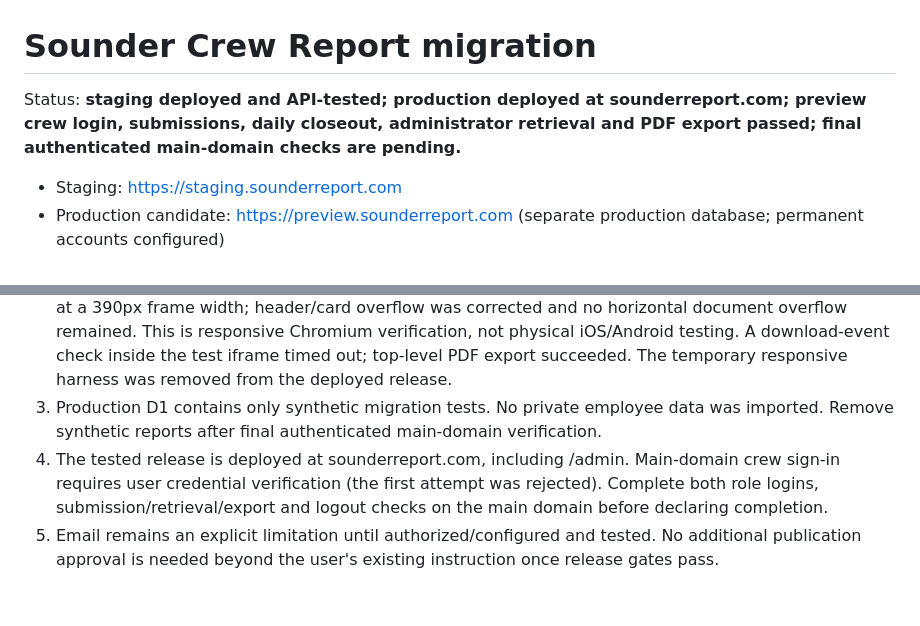
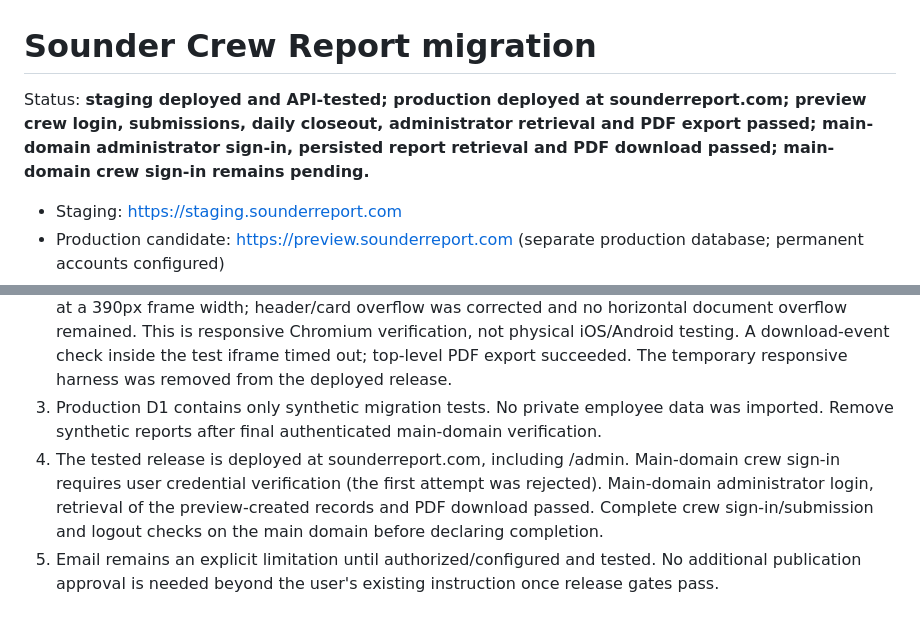
Before and after one commit to peppers12/Sounder-app, a Markdown page: README.md, 2 parts joined by grey strips. GitHub-like rendering.

Commit message:
Record verified live administrator retrieval and PDF export

```diff
--- a/README.md
+++ b/README.md
@@ -1,6 +1,6 @@
 # Sounder Crew Report migration
 
-Status: **staging deployed and API-tested; production deployed at sounderreport.com; preview crew login, submissions, daily closeout, administrator retrieval and PDF export passed; final authenticated main-domain checks are pending.**
+Status: **staging deployed and API-tested; production deployed at sounderreport.com; preview crew login, submissions, daily closeout, administrator retrieval and PDF export passed; main-domain administrator sign-in, persisted report retrieval and PDF download passed; main-domain crew sign-in remains pending.**
 
 - Staging: https://staging.sounderreport.com
 - Production candidate: https://preview.sounderreport.com (separate production database; permanent accounts configured)
@@ -48,5 +48,5 @@ These automated checks do not replace the remaining authenticated desktop/mobile
 1. Permanent staging and production accounts are configured, with independent peppers and databases. Setup links are single-use. Never request passwords in chat.
 2. Preview production crew submissions and daily closeout persisted two synthetic reports totaling 20 passengers. Administrator retrieval and combined PDF download passed. Both interfaces were exercised at a 390px frame width; header/card overflow was corrected and no horizontal document overflow remained. This is responsive Chromium verification, not physical iOS/Android testing. A download-event check inside the test iframe timed out; top-level PDF export succeeded. The temporary responsive harness was removed from the deployed release.
 3. Production D1 contains only synthetic migration tests. No private employee data was imported. Remove synthetic reports after final authenticated main-domain verification.
-4. The tested release is deployed at sounderreport.com, including /admin. Main-domain crew sign-in requires user credential verification (the first attempt was rejected). Complete both role logins, submission/retrieval/export and logout checks on the main domain before declaring completion.
+4. The tested release is deployed at sounderreport.com, including /admin. Main-domain crew sign-in requires user credential verification (the first attempt was rejected). Main-domain administrator login, retrieval of the preview-created records and PDF download passed. Complete crew sign-in/submission and logout checks on the main domain before declaring completion.
 5. Email remains an explicit limitation until authorized/configured and tested. No additional publication approval is needed beyond the user's existing instruction once release gates pass.
```
